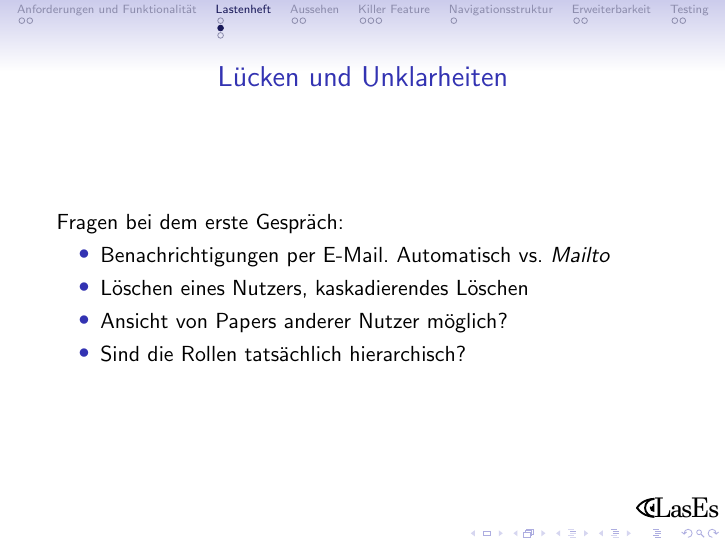
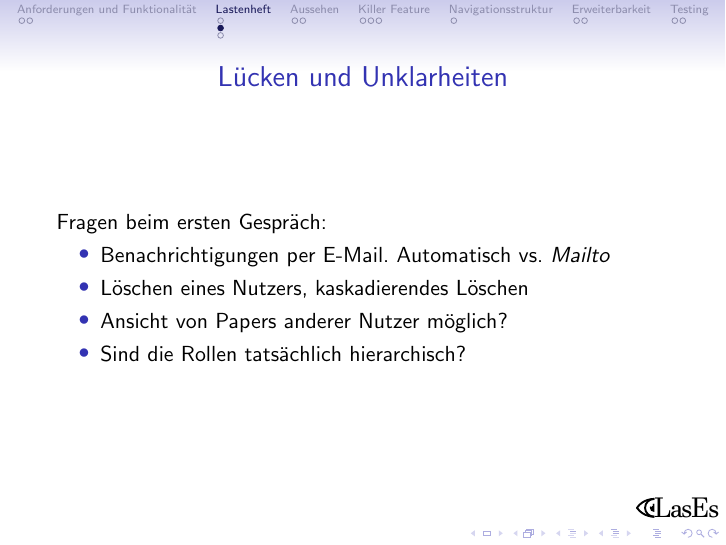
Before and after one commit to guersterst/LasEs, LaTeX slides (presentations/pflichtenheft/Main.tex): page 15 of 40. Compiled offline with pdfLaTeX.

Commit message:
Fix style

```diff
--- a/presentations/pflichtenheft/Main.tex
+++ b/presentations/pflichtenheft/Main.tex
@@ -78,7 +78,7 @@
 \subsection{Lücken und Unklarheiten}
 \begin{frame}{Lücken und Unklarheiten}
 
-	Fragen bei dem erste Gespräch:
+	Fragen beim ersten Gespräch:
 	\pause
 
 	\begin{itemize}
```
